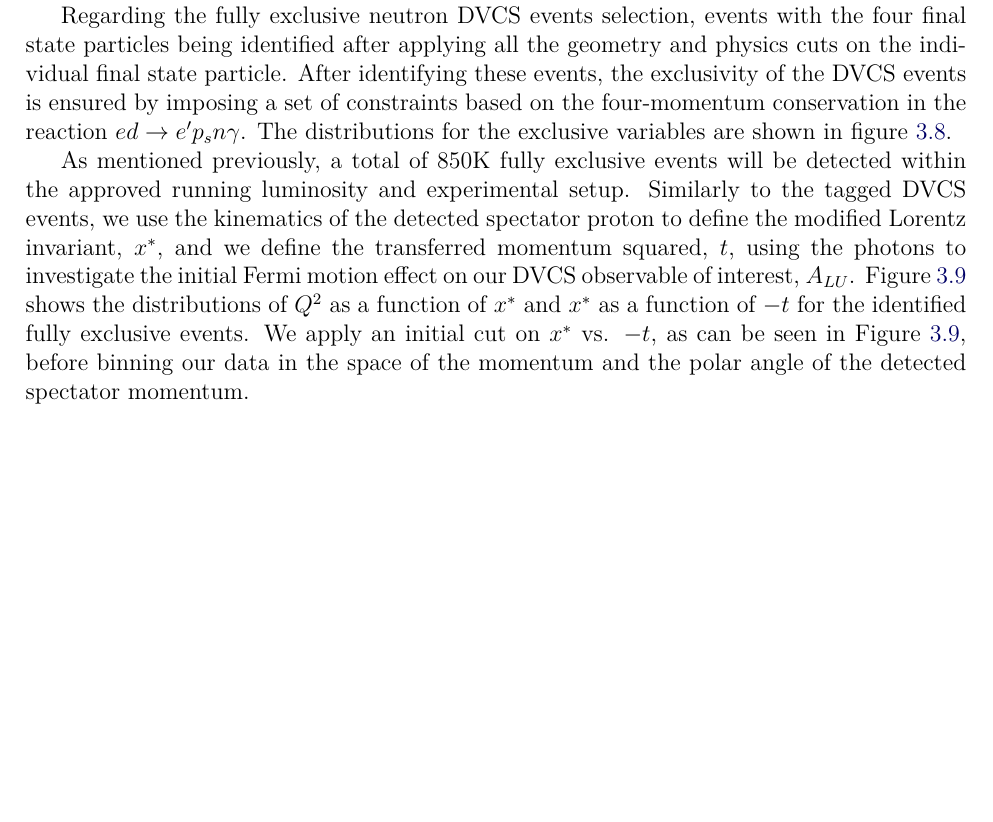
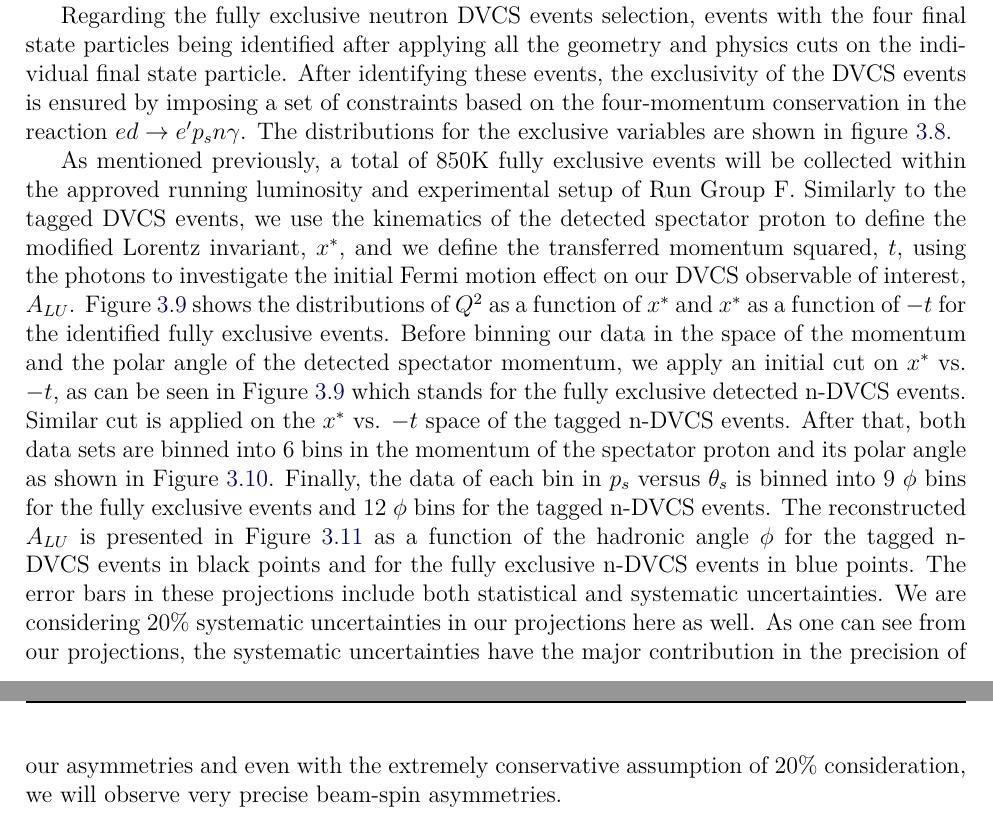
Before and after one commit to Hattawy/2019_Bonus_Neutron_DVCS, a LaTeX thesis (neutronDVCS.tex, which reads chap3.tex): part of page 25 of 33 before the commit and two parts of pages 25 and 26 of 34 after it, the two joined at a grey line, cut so that both start at the same text, the shorter picture padded with empty space. Compiled offline with pdfLaTeX.

Commit message:
finalizing  the projections (chap 3)

```diff
--- a/chap3.tex
+++ b/chap3.tex
@@ -350,16 +350,32 @@ are shown in figure~\ref{fig:fully_exclusive}.
 \end{figure}
 
 As mentioned previously, a total of 850K fully exclusive events will be
-detected within the approved running luminosity and experimental setup.
-Similarly to the tagged DVCS events, we use the kinematics of the detected
-spectator proton to define the modified Lorentz invariant, $x^*$, and we define
-the transferred momentum squared, $t$, using the photons to investigate the
-initial Fermi motion effect on our DVCS observable of interest, $A_{LU}$.
-Figure~\ref{fig:exclusive_binning_x_t} shows the distributions of  $Q^2$ as a
-function of  $x^*$ and  $x^{*}$ as a function of $-t$ for the identified fully
-exclusive events. We apply an initial cut on $x^{*}$ vs. $-t$, as can be seen
-in Figure~\ref{fig:exclusive_binning_x_t}, before binning our data in the space
-of the momentum and the polar angle of the detected spectator momentum.
+collected within the approved running luminosity and experimental setup of Run
+Group F. Similarly to the tagged DVCS events, we use the kinematics of the
+detected spectator proton to define the modified Lorentz invariant, $x^*$, and
+we define the transferred momentum squared, $t$, using the photons to
+investigate the initial Fermi motion effect on our DVCS observable of interest,
+$A_{LU}$. Figure~\ref{fig:exclusive_binning_x_t} shows the distributions of
+$Q^2$ as a function of  $x^*$ and  $x^{*}$ as a function of $-t$ for the
+identified fully exclusive events. Before binning our data in the space of the
+momentum and the polar angle of the detected spectator momentum, we apply an
+initial cut on $x^{*}$ vs. $-t$, as can be seen in
+Figure~\ref{fig:exclusive_binning_x_t} which stands for the fully exclusive
+detected n-DVCS events. Similar cut is applied on the $x^{*}$ vs. $-t$ space of
+the tagged n-DVCS events. After that, both data sets are binned into 6 bins in
+the momentum of the spectator proton and its polar angle as shown in
+Figure~\ref{fig:ps_binning_x_t}. Finally, the data of each bin in $p_s$ versus
+$\theta_s$ is binned into 9 $\phi$ bins for the fully exclusive events and 12
+$\phi$ bins for the tagged n-DVCS events. The reconstructed $A_{LU}$ is
+presented in Figure~\ref{fig:alu_exclusive} as a function of the hadronic angle
+$\phi$ for the tagged n-DVCS events in black points and for the fully exclusive
+n-DVCS events in blue points. The error bars in these projections include both
+statistical and systematic uncertainties. We are considering 20\% systematic
+uncertainties in our projections here as well. As one can see from our
+projections, the systematic uncertainties have the major contribution in the
+precision of our asymmetries and even with the extremely conservative
+assumption of 20\% consideration, we will observe very precise beam-spin
+asymmetries.
 
 \begin{figure}[htb]
   \centering
```
Also changed, not shown: chap3.tex (2 more changed lines).
